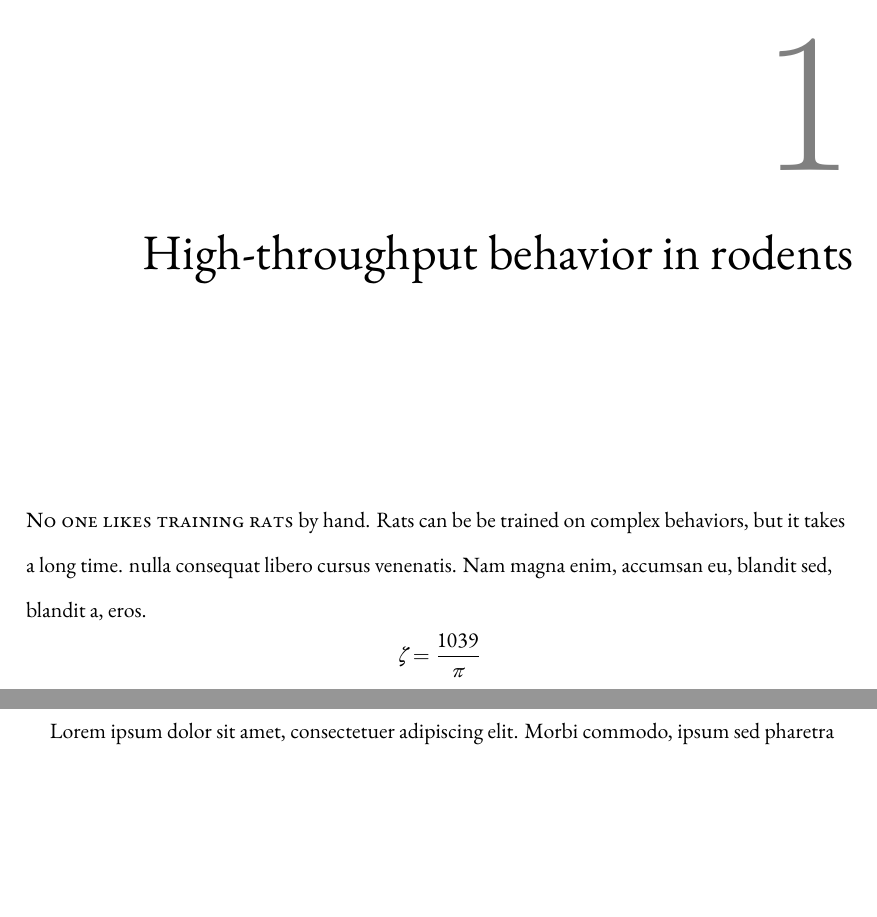
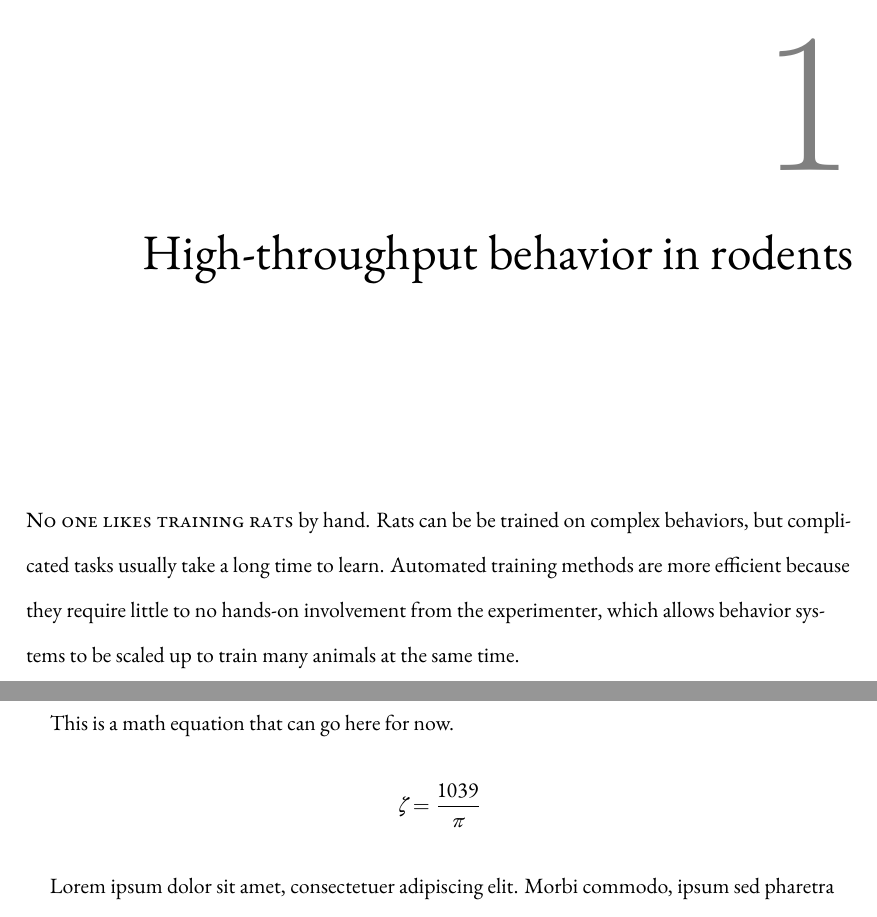
Before and after one commit to julianarhee/dissertation-lets-gooo, a LaTeX thesis (dissertation.tex, which reads chapters/chapter1.tex): two parts of pages 12 and 13 of 75 before the commit and two parts of pages 12 and 13 of 76 after it, joined at a grey line, cut so that both start at the same text, the shorter picture padded with empty space. Compiled offline with XeLaTeX.

Commit message:
Updated template from github/suchow/Dissertate

```diff
--- a/chapters/chapter1.tex
+++ b/chapters/chapter1.tex
@@ -5,7 +5,9 @@ Does this shit even work?
 
 \chapter{High-throughput behavior in rodents}
 
-\newthought{No one likes training rats} by hand. Rats can be be trained on complex behaviors, but it takes a long time. nulla consequat libero cursus venenatis. Nam magna enim, accumsan eu, blandit sed, blandit a, eros.
+\newthought{No one likes training rats} by hand. Rats can be be trained on complex behaviors, but complicated tasks usually take a long time to learn. Automated training methods are more efficient because they require little to no hands-on involvement from the experimenter, which allows behavior systems to be scaled up to train many animals at the same time.
+
+This is a math equation that can go here for now.
 $$\zeta = \frac{1039}{\pi}$$
 
 % For an example of a full page figure, see Fig.~\ref{fig:myFullPageFigure}.
```
Also changed, not shown: dissertation.tex (+0 -1 lines), README.md, template/document/defense_certificate.pdf (renamed from document/defense_certificate.pdf), template/document/dissertation.bib (renamed from document/dissertation.bib), template/document/dissertation.tex (renamed from document/dissertation.tex), template/figures/chapter_2/fig_2-1.pdf (renamed from _figures/chapter_2/fig_2-1.pdf), template/figures/chapter_3/fig_3-1.pdf (renamed from _figures/chapter_3/fig_3-1.pdf), template/figures/supplementary_figs/fig_s1.pdf (renamed from _figures/supplementary_figs/fig_s1.pdf), template/figures/supplementary_figs/table_s1.pdf (renamed from _figures/supplementary_figs/table_s1.pdf), 1 other file.
